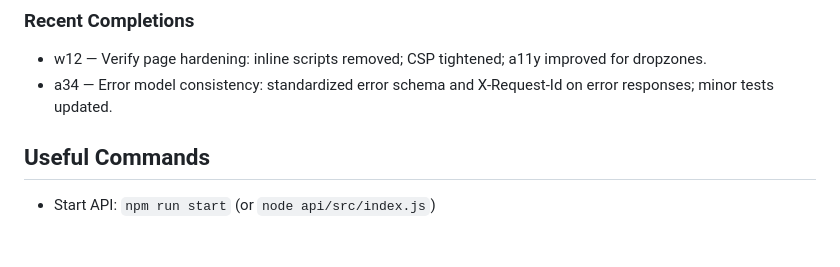
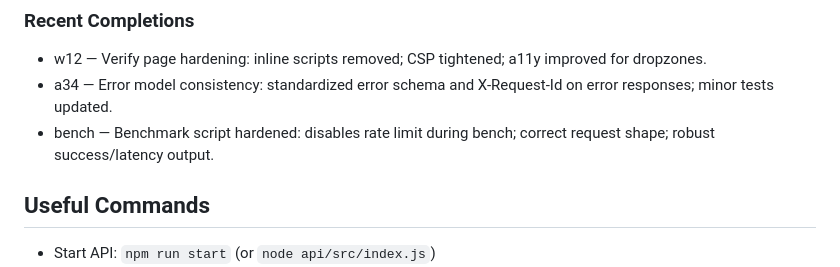
Before and after one commit to srbryant86/certnode, a Markdown page: AGENTS.md, the part around the change. GitHub-like rendering; blank space fills up the shorter version.

```diff
--- a/AGENTS.md
+++ b/AGENTS.md
@@ -58,6 +58,7 @@ This document equips agents and contributors to continue work without prior cont
 ### Recent Completions
 - w12 — Verify page hardening: inline scripts removed; CSP tightened; a11y improved for dropzones.
 - a34 — Error model consistency: standardized error schema and X-Request-Id on error responses; minor tests updated.
+ - bench — Benchmark script hardened: disables rate limit during bench; correct request shape; robust success/latency output.
 
 ## Useful Commands
 - Start API: `npm run start` (or `node api/src/index.js`)
```
Also changed, not shown: docs/internal/ACTUAL_ROADMAP.md (+1 -0 lines).
